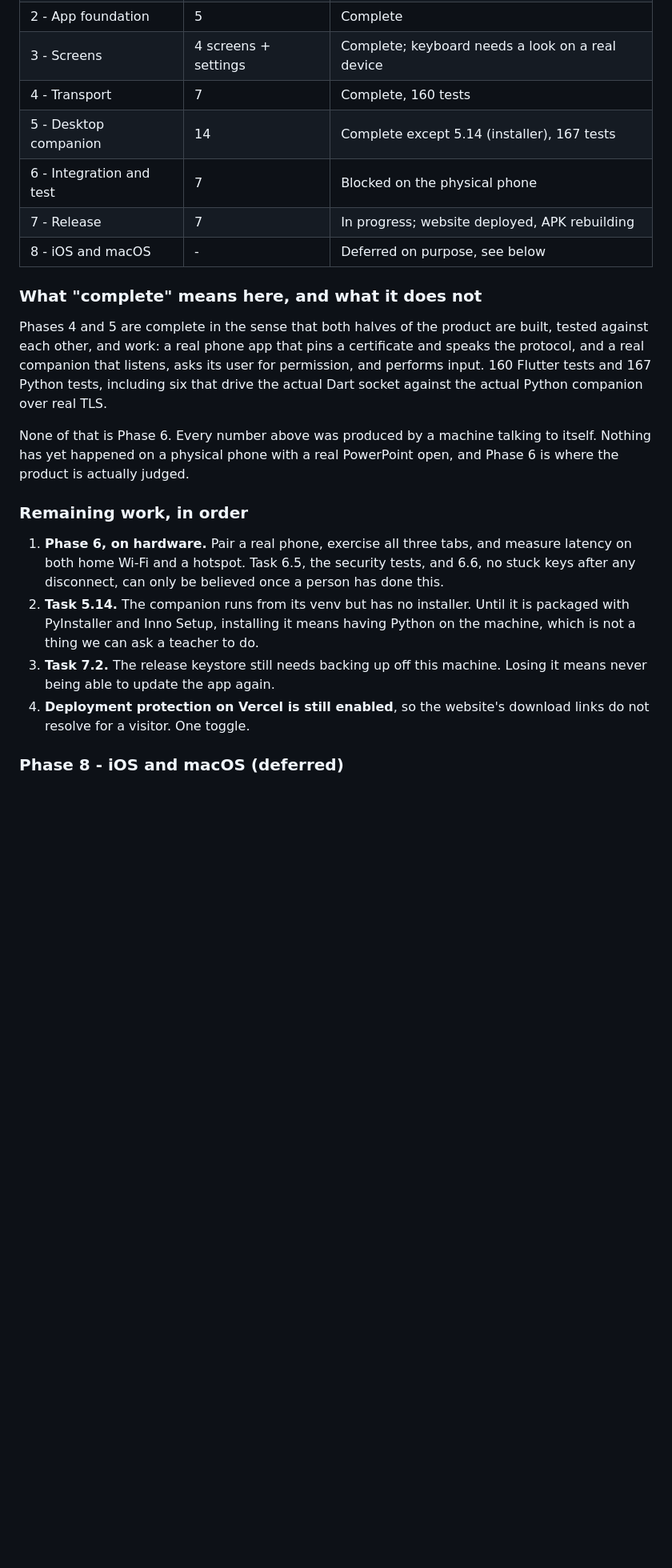
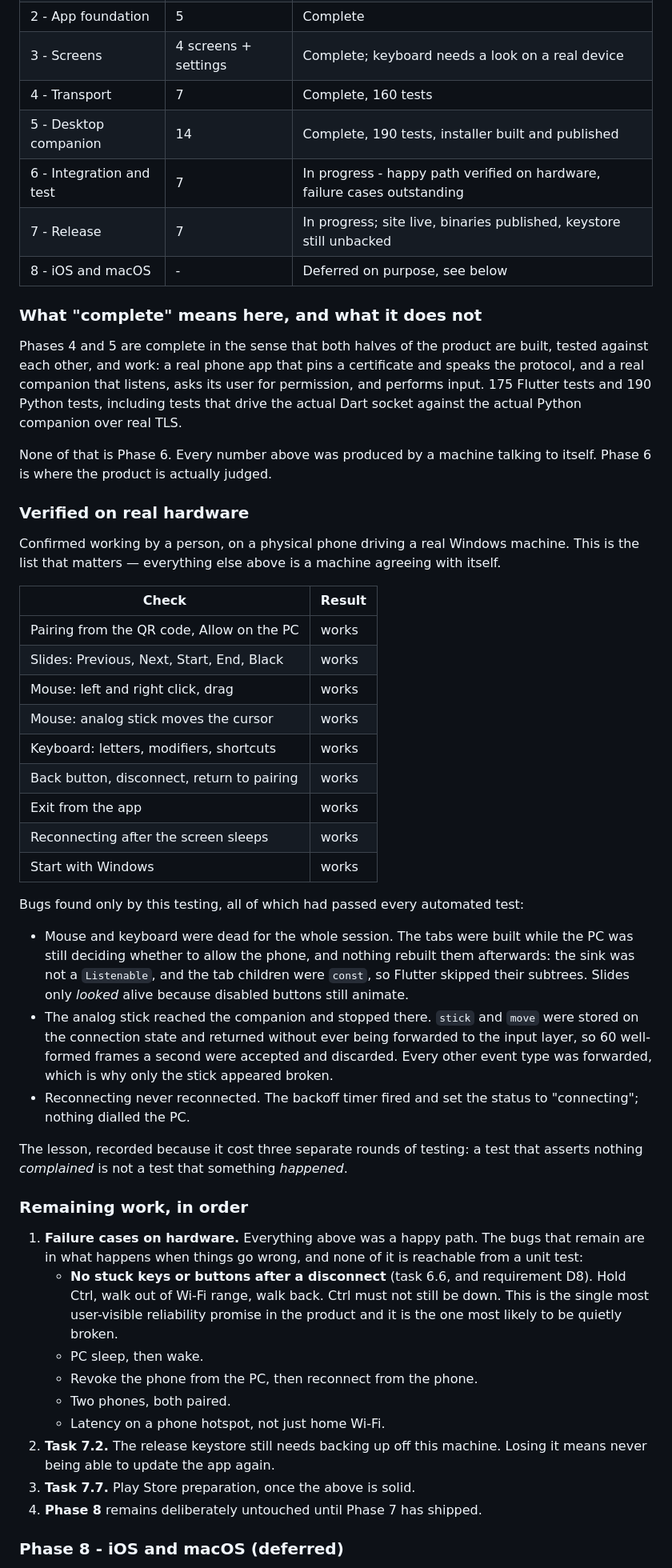
Before and after one commit to umairnadeem18/TapDesk, a Markdown page: docs/PLAN.md, the part around one of its changes. Shown at 80% size. Drawn GitHub-style; blank space fills up the shorter version.

Commit message:
docs: record what real hardware proved, and what it did not
The product now works with a person at both ends: pairing, slides, mouse
clicks, the analog stick, the keyboard, back, exit, reconnect and start-with-
Windows all confirmed on a physical phone driving a real Windows machine.

That is worth writing down precisely because it is the first evidence in this
project that did not come from a machine agreeing with itself. Everything
previously verified was two implementations checking they matched the same
document.

The three bugs that survived every automated test are listed, because the
pattern matters more than the instances. Mouse and keyboard were dead all
session because the tabs were built before the PC had approved the phone and
nothing ever rebuilt them. The analog stick was forwarded nowhere. Reconnect
fired its timer and then dialled nothing. All three were invisible to a suite
that asserted only that nothing *complained* - which is why the standing lesson
is now recorded in this file: a test that asserts nothing complained is not a
test that something happened.

Remaining work is now almost entirely the unhappy paths, none of which are
reachable from a unit test. The first item is the one that matters most: no
stuck keys or buttons after a disconnect, which is both requirement D8 and the
promise most likely to be quietly broken.

Also corrects my own earlier claim. I had stated the fixed companion was
already installed on this machine. It was not - the installed copy was the
pre-fix build and a second, orphaned registration pointed at a folder that no
longer existed. The user noticed the phantom before I did.

```diff
--- a/docs/PLAN.md
+++ b/docs/PLAN.md
@@ -379,9 +380,9 @@ work — with nothing but the public website as instructions.
 | 2 - App foundation | 5 | Complete |
 | 3 - Screens | 4 screens + settings | Complete; keyboard needs a look on a real device |
 | 4 - Transport | 7 | Complete, 160 tests |
-| 5 - Desktop companion | 14 | Complete except 5.14 (installer), 167 tests |
-| 6 - Integration and test | 7 | Blocked on the physical phone |
-| 7 - Release | 7 | In progress; website deployed, APK rebuilding |
+| 5 - Desktop companion | 14 | Complete, 190 tests, installer built and published |
+| 6 - Integration and test | 7 | In progress - happy path verified on hardware, failure cases outstanding |
+| 7 - Release | 7 | In progress; site live, binaries published, keystore still unbacked |
 | 8 - iOS and macOS | - | Deferred on purpose, see below |
 
 ### What "complete" means here, and what it does not
@@ -389,27 +390,66 @@ work — with nothing but the public website as instructions.
 Phases 4 and 5 are complete in the sense that both halves of the product are
 built, tested against each other, and work: a real phone app that pins a
 certificate and speaks the protocol, and a real companion that listens, asks
-its user for permission, and performs input. 160 Flutter tests and 167 Python
-tests, including six that drive the actual Dart socket against the actual Python
-companion over real TLS.
+its user for permission, and performs input. 175 Flutter tests and 190 Python
+tests, including tests that drive the actual Dart socket against the actual
+Python companion over real TLS.
 
-None of that is Phase 6. Every number above was produced by a machine talking to
-itself. Nothing has yet happened on a physical phone with a real PowerPoint
-open, and Phase 6 is where the product is actually judged.
+None of that is Phase 6. Every number above was produced by a machine talking
+to itself. Phase 6 is where the product is actually judged.
+
+### Verified on real hardware
+
+Confirmed working by a person, on a physical phone driving a real Windows
+machine. This is the list that matters — everything else above is a machine
+agreeing with itself.
+
+| Check | Result |
+|---|---|
+| Pairing from the QR code, Allow on the PC | works |
+| Slides: Previous, Next, Start, End, Black | works |
+| Mouse: left and right click, drag | works |
+| Mouse: analog stick moves the cursor | works |
+| Keyboard: letters, modifiers, shortcuts | works |
+| Back button, disconnect, return to pairing | works |
+| Exit from the app | works |
+| Reconnecting after the screen sleeps | works |
+| Start with Windows | works |
+
+Bugs found only by this testing, all of which had passed every automated test:
+
+- Mouse and keyboard were dead for the whole session. The tabs were built while
+  the PC was still deciding whether to allow the phone, and nothing rebuilt
+  them afterwards: the sink was not a `Listenable`, and the tab children were
+  `const`, so Flutter skipped their subtrees. Slides only *looked* alive
+  because disabled buttons still animate.
+- The analog stick reached the companion and stopped there. `stick` and `move`
+  were stored on the connection state and returned without ever being forwarded
+  to the input layer, so 60 well-formed frames a second were accepted and
+  discarded. Every other event type was forwarded, which is why only the stick
+  appeared broken.
+- Reconnecting never reconnected. The backoff timer fired and set the status to
+  "connecting"; nothing dialled the PC.
+
+The lesson, recorded because it cost three separate rounds of testing: a test
+that asserts nothing *complained* is not a test that something *happened*.
 
 ### Remaining work, in order
 
-1. **Phase 6, on hardware.** Pair a real phone, exercise all three tabs, and
-   measure latency on both home Wi-Fi and a hotspot. Task 6.5, the security
-   tests, and 6.6, no stuck keys after any disconnect, can only be believed
-   once a person has done this.
-2. **Task 5.14.** The companion runs from its venv but has no installer. Until
-   it is packaged with PyInstaller and Inno Setup, installing it means having
-   Python on the machine, which is not a thing we can ask a teacher to do.
-3. **Task 7.2.** The release keystore still needs backing up off this machine.
+1. **Failure cases on hardware.** Everything above was a happy path. The bugs
+   that remain are in what happens when things go wrong, and none of it is
+   reachable from a unit test:
+   - **No stuck keys or buttons after a disconnect** (task 6.6, and requirement
+     D8). Hold Ctrl, walk out of Wi-Fi range, walk back. Ctrl must not still
+     be down. This is the single most user-visible reliability promise in the
+     product and it is the one most likely to be quietly broken.
+   - PC sleep, then wake.
+   - Revoke the phone from the PC, then reconnect from the phone.
+   - Two phones, both paired.
+   - Latency on a phone hotspot, not just home Wi-Fi.
+2. **Task 7.2.** The release keystore still needs backing up off this machine.
    Losing it means never being able to update the app again.
-4. **Deployment protection on Vercel is still enabled**, so the website's
-   download links do not resolve for a visitor. One toggle.
+3. **Task 7.7.** Play Store preparation, once the above is solid.
+4. **Phase 8** remains deliberately untouched until Phase 7 has shipped.
 
 ### Phase 8 - iOS and macOS (deferred)
 
```
Also changed, not shown: other parts of docs/PLAN.md (+3 -2 lines).
